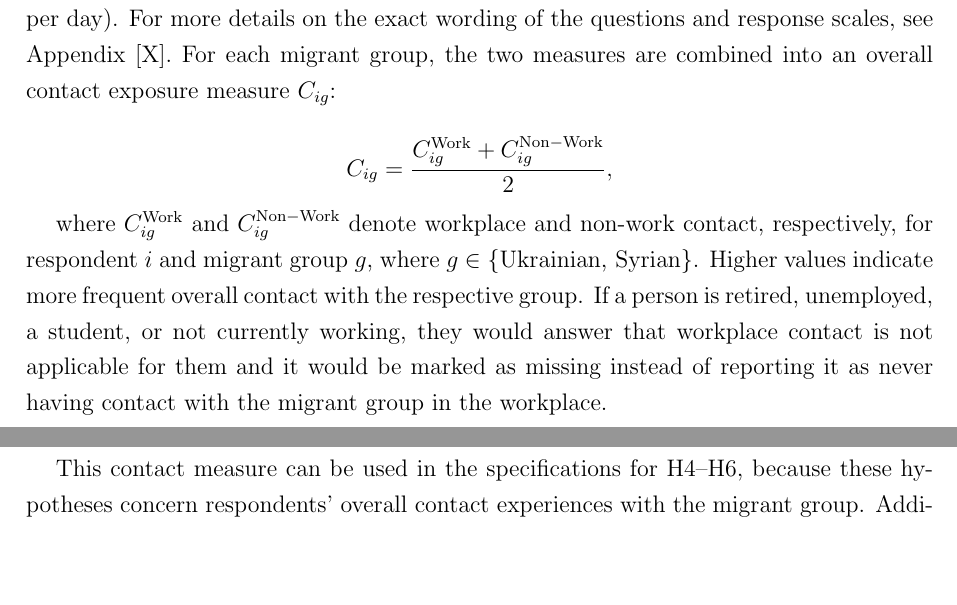
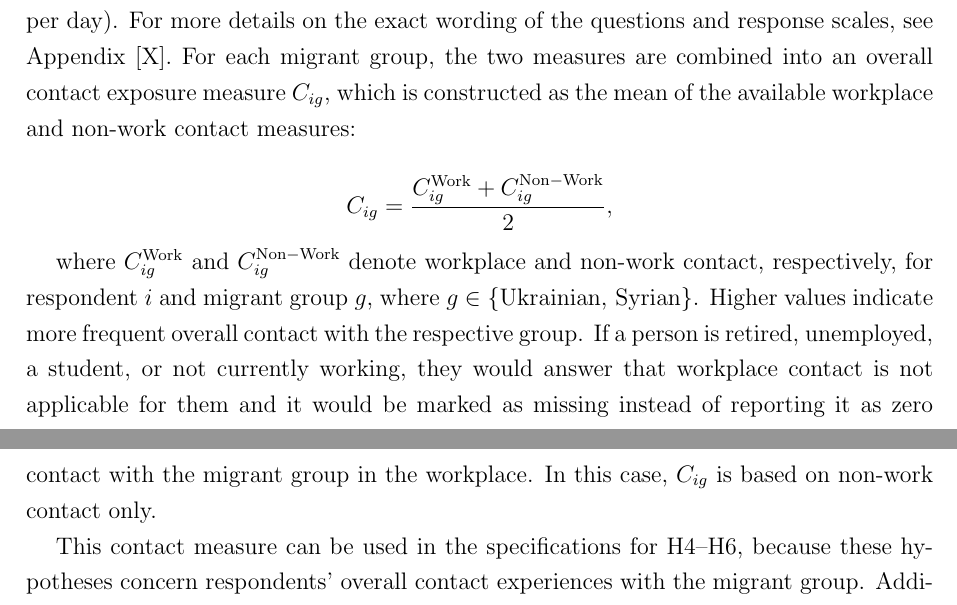
Before and after one commit to lidiialevytska/master-thesis, a LaTeX thesis (thesis.tex, which reads chapters/experimentaldesign.tex): two parts of pages 13 and 14 of 37, joined at a grey line, cut so that both start at the same text, the shorter picture padded with empty space. Compiled offline with pdfLaTeX.

Commit message:
Fix ch3.

```diff
--- a/chapters/experimentaldesign.tex
+++ b/chapters/experimentaldesign.tex
@@ -207,7 +207,8 @@ contact with Ukrainian and Syrian migrants during the past 12 months. Non-work c
 of a workplace setting, for example as friends, neighbours, acquaintances, through clubs, or in other social settings.
 Both questions use the same seven-point frequency scale ranging from 1 (never) to 7 (several times per day).
 For more details on the exact wording of the questions and response scales, see Appendix [X].
-For each migrant group, the two measures are combined into an overall contact exposure measure \(C_{ig}\):
+For each migrant group, the two measures are combined into an overall contact exposure measure \(C_{ig}\), which is
+constructed as the mean of the available workplace and non-work contact measures:
 
 $$ C_{ig}=\frac{C^{\mathrm{Work}}_{ig}+C^{\mathrm{Non-Work}}_{ig}}{2}, $$
 
@@ -215,7 +216,8 @@ where \(C^{\mathrm{Work}}_{ig}\) and \(C^{\mathrm{Non-Work}}_{ig}\) denote workp
 respondent \(i\) and migrant group \(g\), where \(g \in \{\text{Ukrainian, Syrian}\}\). Higher values indicate
 more frequent overall contact with the respective group. If a person is retired, unemployed, a student, or not currently
 working, they would answer that workplace contact is not applicable for them and it would be marked as missing instead
-of reporting it as never having contact with the migrant group in the workplace.
+of reporting it as zero contact with the migrant group in the workplace. In this case, \(C_{ig}\) is based on
+non-work contact only.
 
 This contact measure can be used in the specifications for H4–H6, because these hypotheses concern respondents'
 overall contact experiences with the migrant group. Additionally, the two contact types can be analyzed separately
```
Also changed, not shown: thesis.pdf, 5 other files.
